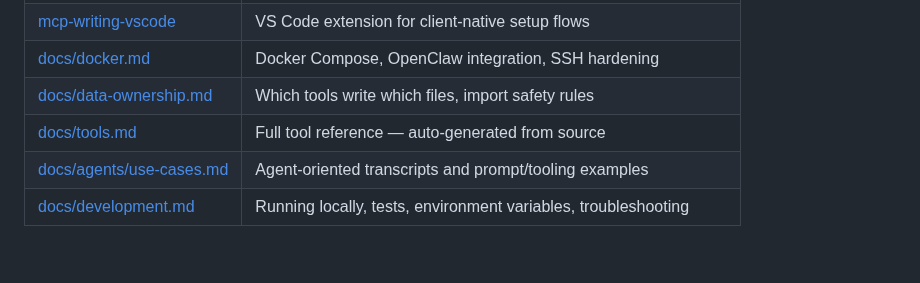
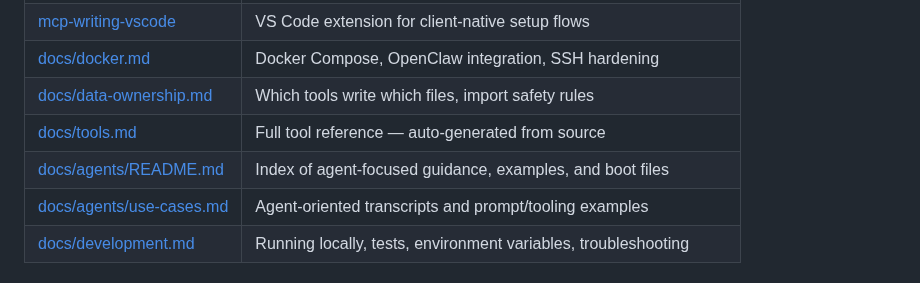
Before and after one commit to hannasdev/mcp-writing, a Markdown page: README.md, the part around the change. Rendered like a GitHub page; blank space fills up the shorter version.

Commit message:
docs(agents): add index page for agent-focused docs

```diff
--- a/README.md
+++ b/README.md
@@ -47,6 +47,7 @@ Instead of feeding an entire manuscript to an AI and hoping it fits in the conte
 | [docs/docker.md](docs/docker.md) | Docker Compose, OpenClaw integration, SSH hardening |
 | [docs/data-ownership.md](docs/data-ownership.md) | Which tools write which files, import safety rules |
 | [docs/tools.md](docs/tools.md) | Full tool reference — auto-generated from source |
+| [docs/agents/README.md](docs/agents/README.md) | Index of agent-focused guidance, examples, and boot files |
 | [docs/agents/use-cases.md](docs/agents/use-cases.md) | Agent-oriented transcripts and prompt/tooling examples |
 | [docs/development.md](docs/development.md) | Running locally, tests, environment variables, troubleshooting |
 
```
Also changed, not shown: docs/agents/README.md (added, +18 -0 lines).
